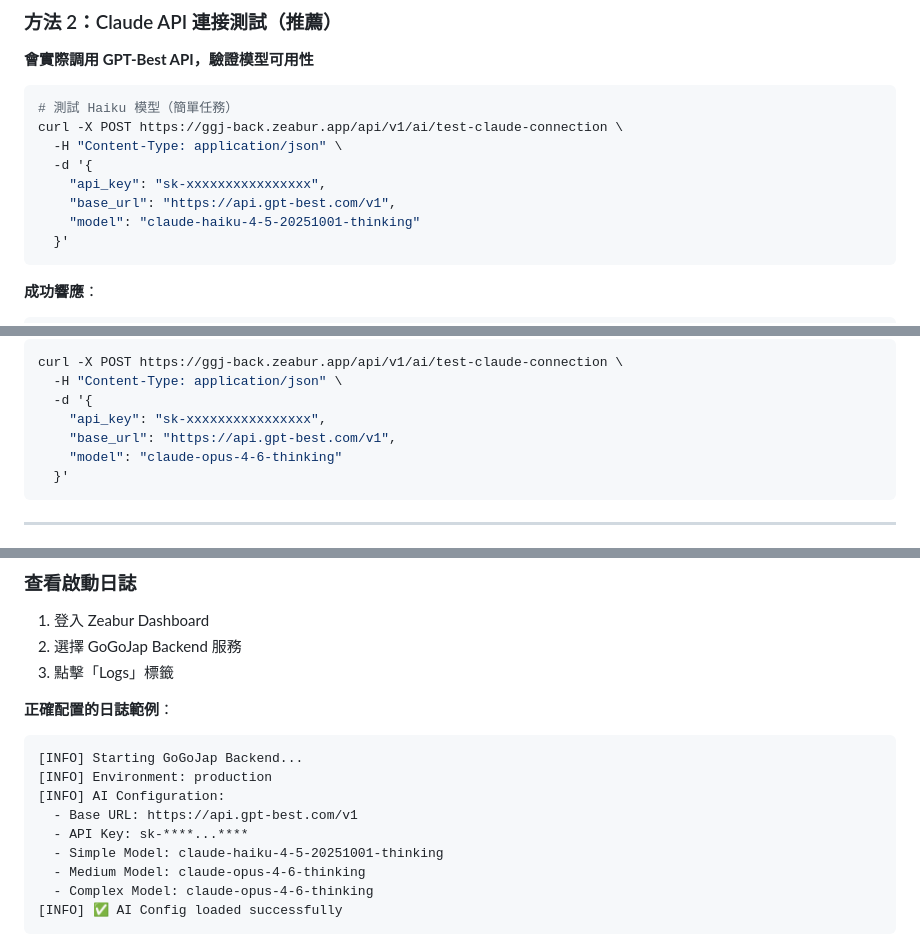
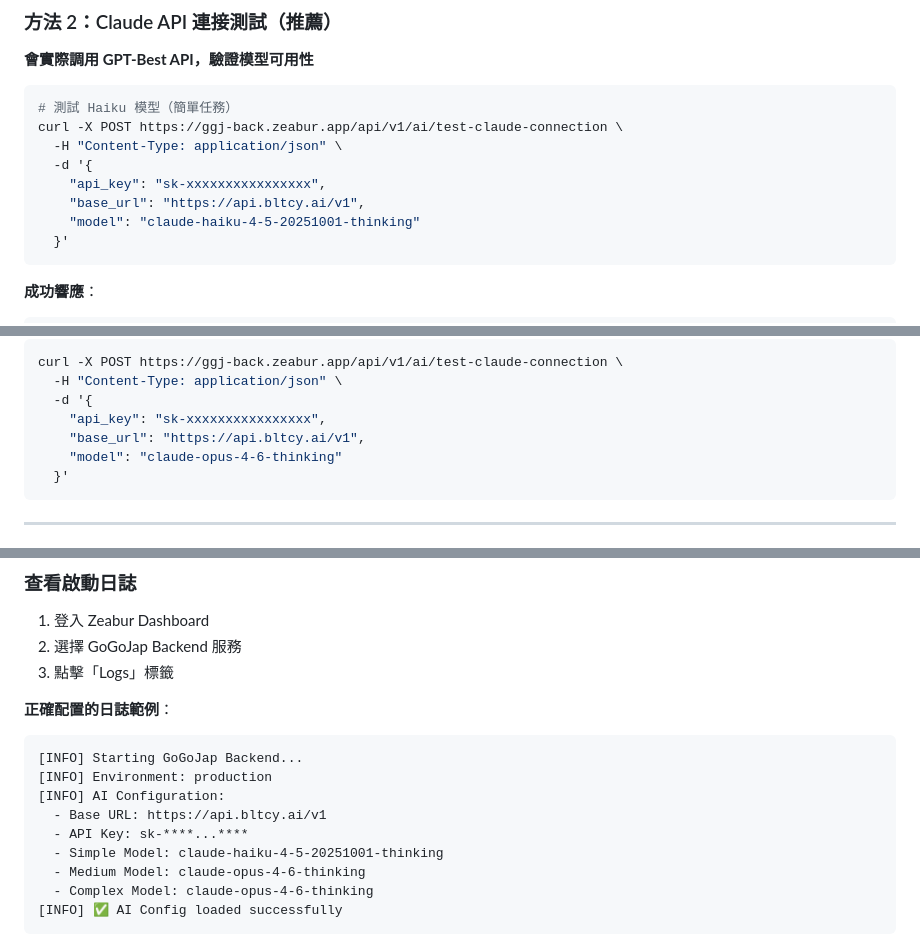
Before and after one commit to mance-cyber/GGJ_hktvmall_mms, a Markdown page: docs/technical/TEST-GPT-BEST-CONNECTION.md, 3 parts joined by grey strips. Drawn GitHub-style.

````diff
--- a/docs/technical/TEST-GPT-BEST-CONNECTION.md
+++ b/docs/technical/TEST-GPT-BEST-CONNECTION.md
@@ -62,7 +62,7 @@ curl -X POST https://ggj-back.zeabur.app/api/v1/ai/test-claude-connection \
   -H "Content-Type: application/json" \
   -d '{
     "api_key": "sk-xxxxxxxxxxxxxxxx",
-    "base_url": "https://api.gpt-best.com/v1",
+    "base_url": "https://api.bltcy.ai/v1",
     "model": "claude-haiku-4-5-20251001-thinking"
   }'
 ```
@@ -88,7 +88,7 @@ curl -X POST https://ggj-back.zeabur.app/api/v1/ai/test-claude-connection \
   -H "Content-Type: application/json" \
   -d '{
     "api_key": "sk-xxxxxxxxxxxxxxxx",
-    "base_url": "https://api.gpt-best.com/v1",
+    "base_url": "https://api.bltcy.ai/v1",
     "model": "claude-opus-4-6-thinking"
   }'
 ```
@@ -124,7 +124,7 @@ curl -X POST https://ggj-back.zeabur.app/api/v1/ai/test-claude-connection \
 [INFO] Starting GoGoJap Backend...
 [INFO] Environment: production
 [INFO] AI Configuration:
-  - Base URL: https://api.gpt-best.com/v1
+  - Base URL: https://api.bltcy.ai/v1
   - API Key: sk-****...****
   - Simple Model: claude-haiku-4-5-20251001-thinking
   - Medium Model: claude-opus-4-6-thinking
````
Also changed, not shown: other parts of docs/technical/TEST-GPT-BEST-CONNECTION.md (+6 -6 lines), docs/technical/GPT-BEST-CONFIG.md (+6 -6 lines), docs/technical/MULTI-MODEL-STRATEGY.md (+3 -3 lines).
